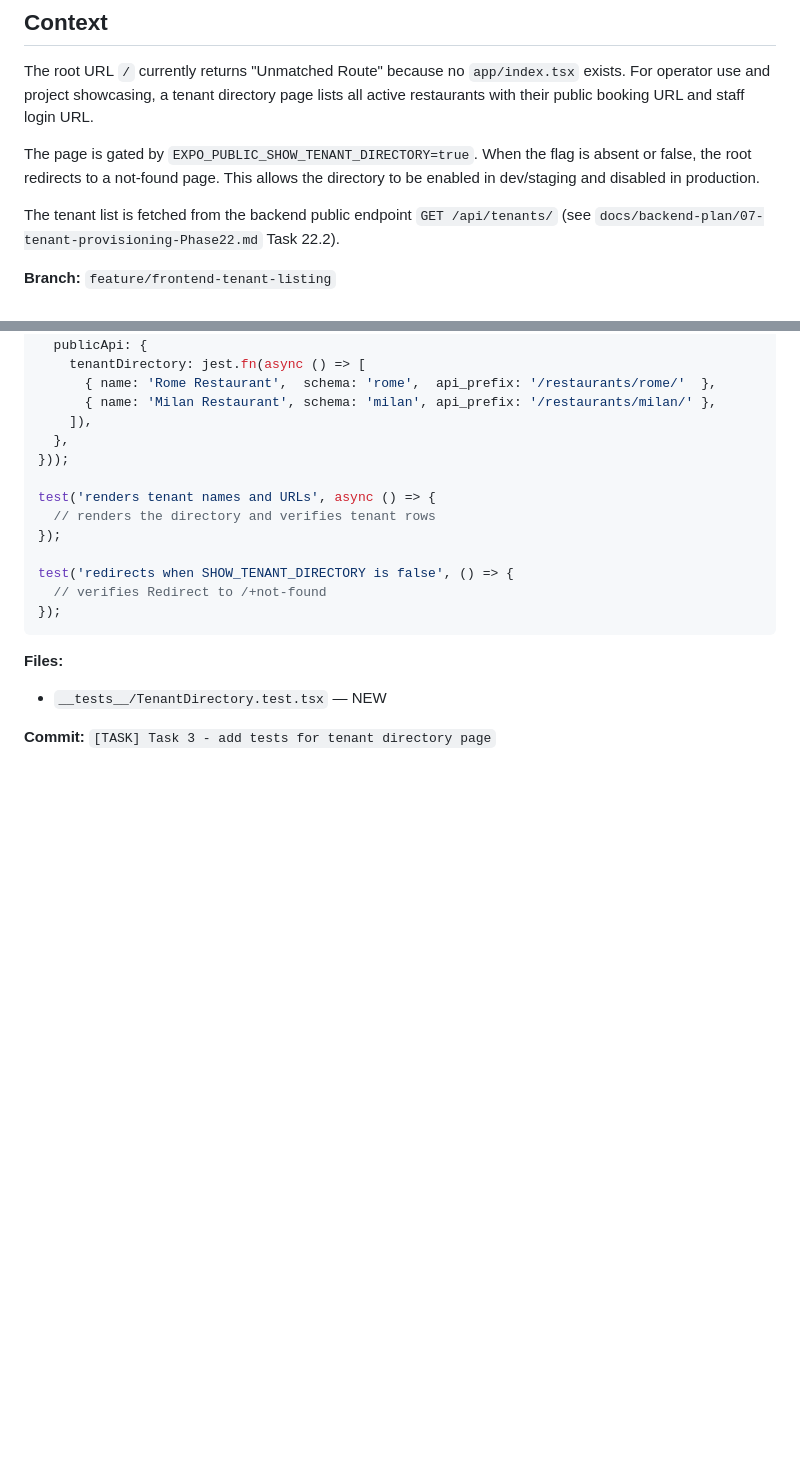
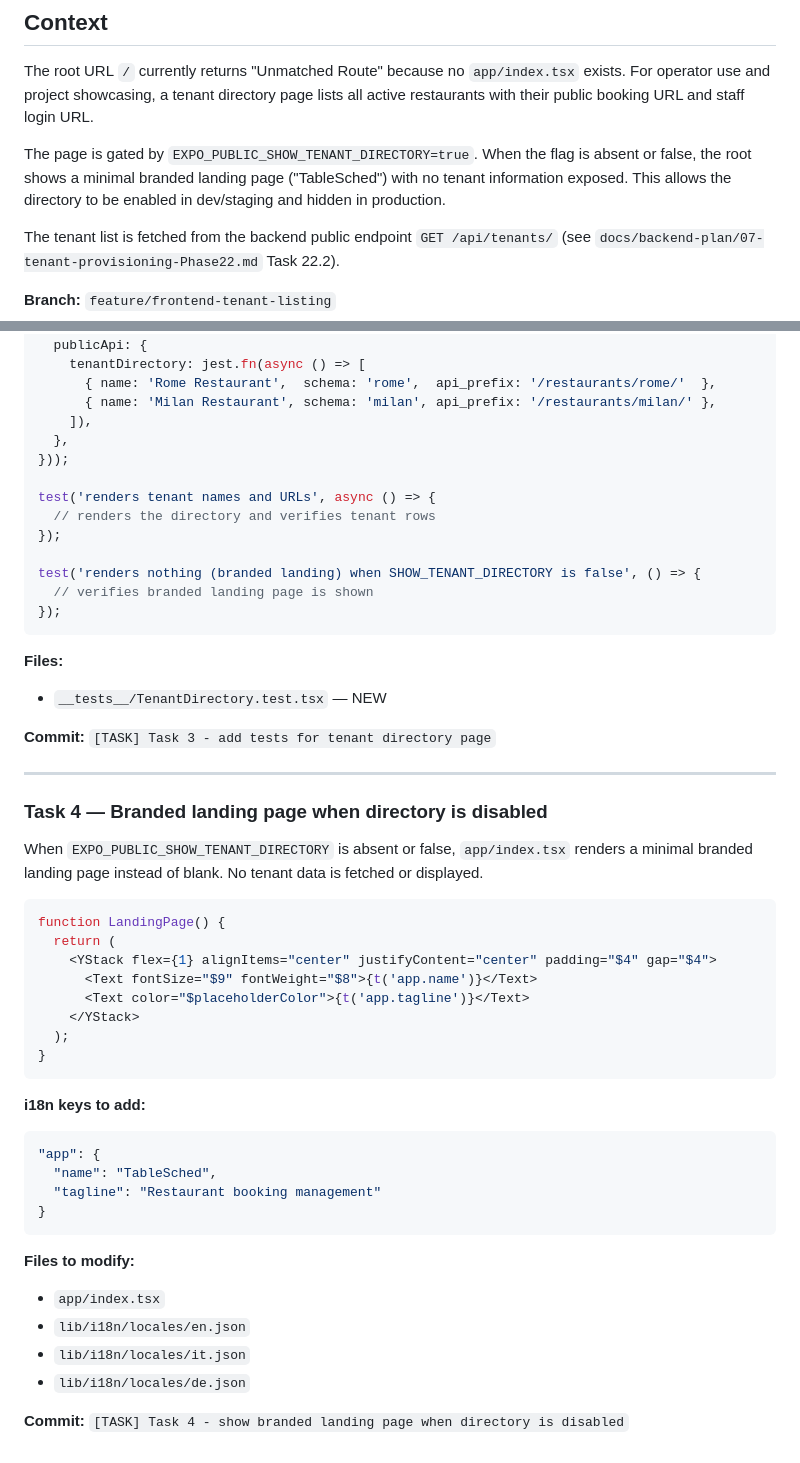
Before and after one commit to d-caruso/TableSched, a Markdown page: docs/frontend-plan/06-tenant-listing.md, 2 parts joined by grey strips. Drawn GitHub-style; blank space fills up the shorter version.

````diff
--- a/docs/frontend-plan/06-tenant-listing.md
+++ b/docs/frontend-plan/06-tenant-listing.md
@@ -7,8 +7,8 @@ operator use and project showcasing, a tenant directory page lists all active re
 their public booking URL and staff login URL.
 
 The page is gated by `EXPO_PUBLIC_SHOW_TENANT_DIRECTORY=true`. When the flag is absent or false,
-the root redirects to a not-found page. This allows the directory to be enabled in dev/staging
-and disabled in production.
+the root shows a minimal branded landing page ("TableSched") with no tenant information exposed.
+This allows the directory to be enabled in dev/staging and hidden in production.
 
 The tenant list is fetched from the backend public endpoint `GET /api/tenants/` (see
 `docs/backend-plan/07-tenant-provisioning-Phase22.md` Task 22.2).
@@ -158,8 +158,8 @@ test('renders tenant names and URLs', async () => {
   // renders the directory and verifies tenant rows
 });
 
-test('redirects when SHOW_TENANT_DIRECTORY is false', () => {
-  // verifies Redirect to /+not-found
+test('renders nothing (branded landing) when SHOW_TENANT_DIRECTORY is false', () => {
+  // verifies branded landing page is shown
 });
 ```
 
@@ -167,3 +167,37 @@ test('redirects when SHOW_TENANT_DIRECTORY is false', () => {
 - `__tests__/TenantDirectory.test.tsx` — NEW
 
 **Commit:** `[TASK] Task 3 - add tests for tenant directory page`
+
+---
+
+### Task 4 — Branded landing page when directory is disabled
+
+When `EXPO_PUBLIC_SHOW_TENANT_DIRECTORY` is absent or false, `app/index.tsx` renders a minimal
+branded landing page instead of blank. No tenant data is fetched or displayed.
+
+```tsx
+function LandingPage() {
+  return (
+    <YStack flex={1} alignItems="center" justifyContent="center" padding="$4" gap="$4">
+      <Text fontSize="$9" fontWeight="$8">{t('app.name')}</Text>
+      <Text color="$placeholderColor">{t('app.tagline')}</Text>
+    </YStack>
+  );
+}
+```
+
+**i18n keys to add:**
+```json
+"app": {
+  "name": "TableSched",
+  "tagline": "Restaurant booking management"
+}
+```
+
+**Files to modify:**
+- `app/index.tsx`
+- `lib/i18n/locales/en.json`
+- `lib/i18n/locales/it.json`
+- `lib/i18n/locales/de.json`
+
+**Commit:** `[TASK] Task 4 - show branded landing page when directory is disabled`
````
Also changed, not shown: docs/frontend-plan/06-tenant-listing-branching-strategy.md (+48 -2 lines).
